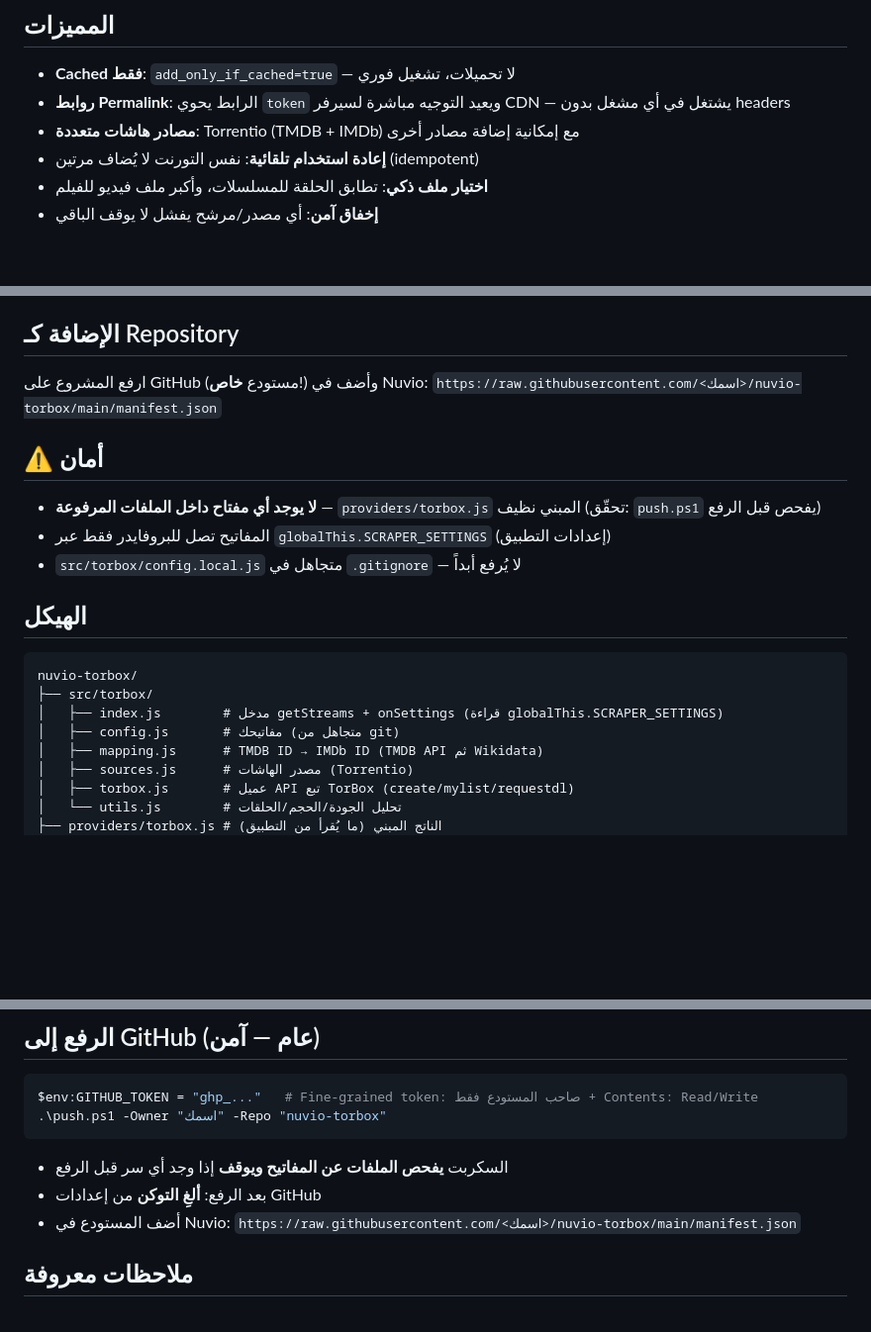
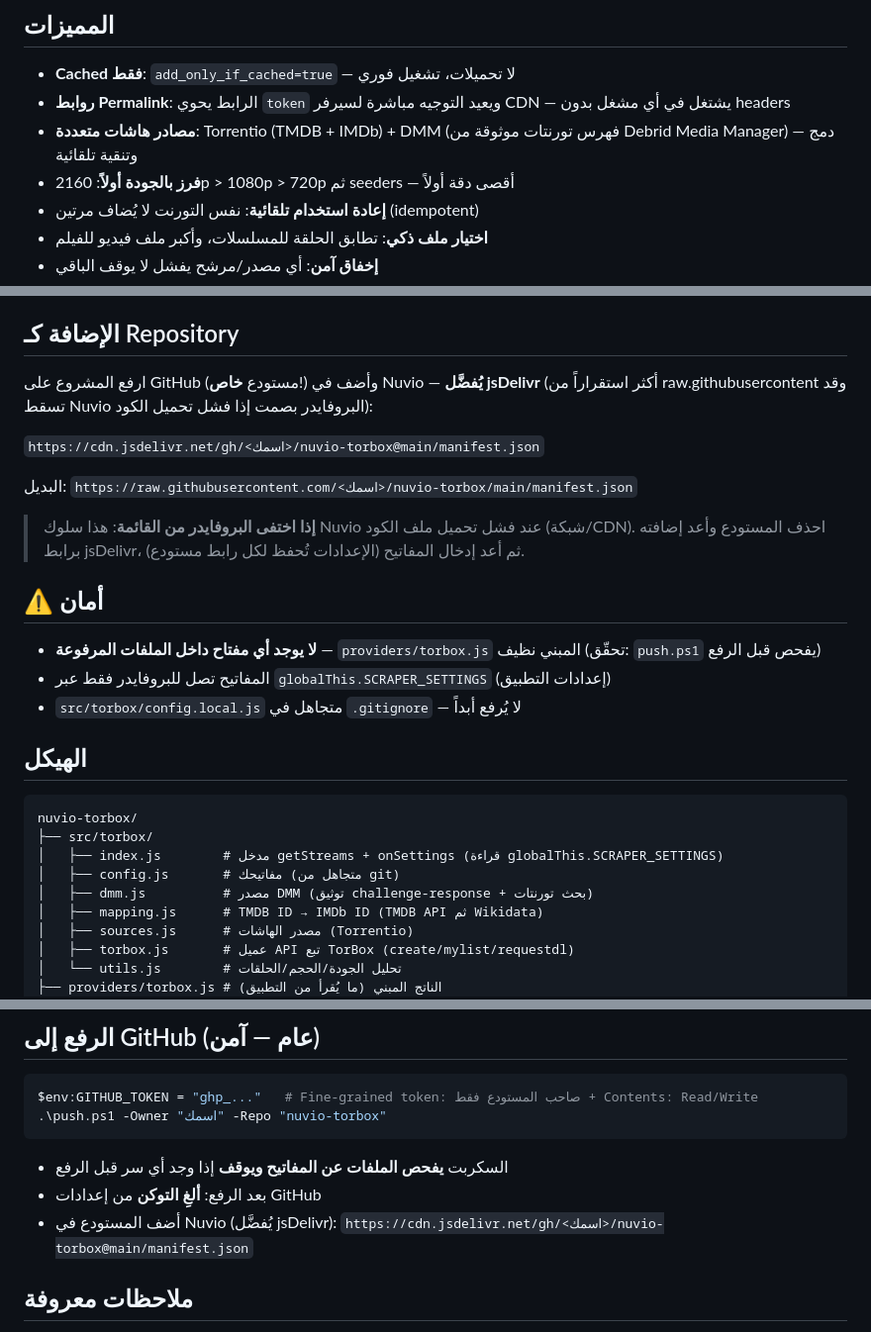
Before and after one commit to PQVZ-cloud/nuvio-torbox, a Markdown page: README.md, 3 parts joined by grey strips. Shown at 99% size. Drawn GitHub-style; blank space fills up the shorter version.

```diff
--- a/README.md
+++ b/README.md
@@ -6,7 +6,8 @@
 
 - **Cached فقط**: `add_only_if_cached=true` — لا تحميلات، تشغيل فوري
 - **روابط Permalink**: الرابط يحوي `token` ويعيد التوجيه مباشرة لسيرفر CDN — يشتغل في أي مشغل بدون headers
-- **مصادر هاشات متعددة**: Torrentio (TMDB + IMDb) مع إمكانية إضافة مصادر أخرى
+- **مصادر هاشات متعددة**: Torrentio (TMDB + IMDb) + DMM (فهرس تورنتات موثوقة من Debrid Media Manager) — دمج وتنقية تلقائية
+- **فرز بالجودة أولاً**: 2160p > 1080p > 720p ثم seeders — أقصى دقة أولاً
 - **إعادة استخدام تلقائية**: نفس التورنت لا يُضاف مرتين (idempotent)
 - **اختيار ملف ذكي**: تطابق الحلقة للمسلسلات، وأكبر ملف فيديو للفيلم
 - **إخفاق آمن**: أي مصدر/مرشح يفشل لا يوقف الباقي
@@ -50,8 +51,13 @@ npm start
 
 ## الإضافة كـ Repository
 
-ارفع المشروع على GitHub (مستودع **خاص**!) وأضف في Nuvio:
-`https://raw.githubusercontent.com/<اسمك>/nuvio-torbox/main/manifest.json`
+ارفع المشروع على GitHub (مستودع **خاص**!) وأضف في Nuvio — **يُفضَّل jsDelivr** (أكثر استقراراً من raw.githubusercontent وقد تسقط Nuvio البروفايدر بصمت إذا فشل تحميل الكود):
+
+`https://cdn.jsdelivr.net/gh/<اسمك>/nuvio-torbox@main/manifest.json`
+
+البديل: `https://raw.githubusercontent.com/<اسمك>/nuvio-torbox/main/manifest.json`
+
+> **إذا اختفى البروفايدر من القائمة**: هذا سلوك Nuvio عند فشل تحميل ملف الكود (شبكة/CDN). احذف المستودع وأعد إضافته برابط jsDelivr، ثم أعد إدخال المفاتيح (الإعدادات تُحفظ لكل رابط مستودع).
 
 ## ⚠️ أمان
 
@@ -66,6 +72,7 @@ nuvio-torbox/
 ├── src/torbox/
 │   ├── index.js        # مدخل getStreams + onSettings (قراءة globalThis.SCRAPER_SETTINGS)
 │   ├── config.js       # مفاتيحك (متجاهل من git)
+│   ├── dmm.js          # مصدر DMM (توثيق challenge-response + بحث تورنتات)
 │   ├── mapping.js      # TMDB ID → IMDb ID (TMDB API ثم Wikidata)
 │   ├── sources.js      # مصدر الهاشات (Torrentio)
 │   ├── torbox.js       # عميل API تبع TorBox (create/mylist/requestdl)
@@ -95,7 +102,7 @@ $env:GITHUB_TOKEN = "ghp_..."   # Fine-grained token: صاحب المستودع
 
 - السكربت **يفحص الملفات عن المفاتيح ويوقف** إذا وجد أي سر قبل الرفع
 - بعد الرفع: **ألغِ التوكن** من إعدادات GitHub
-- أضف المستودع في Nuvio: `https://raw.githubusercontent.com/<اسمك>/nuvio-torbox/main/manifest.json`
+- أضف المستودع في Nuvio (يُفضَّل jsDelivr): `https://cdn.jsdelivr.net/gh/<اسمك>/nuvio-torbox@main/manifest.json`
 
 ## ملاحظات معروفة
 
```
